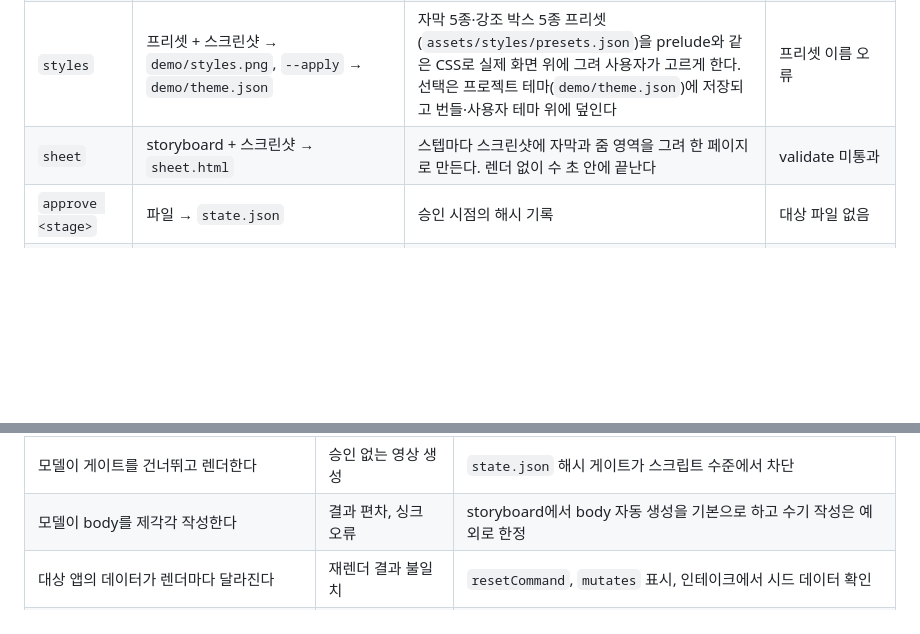
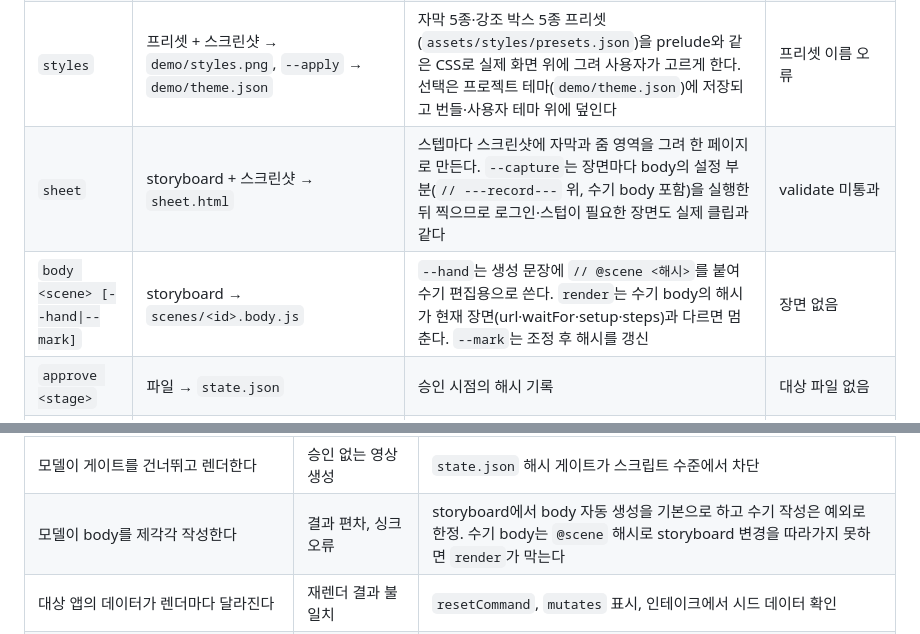
Before and after one commit to gwon477/demo-video, a Markdown page: docs/DESIGN.md, 2 parts joined by grey strips. Rendered like a GitHub page; blank space fills up the shorter version.

Commit message:
docs: body --hand/--mark, sheet capture with setup

```diff
--- a/docs/DESIGN.md
+++ b/docs/DESIGN.md
@@ -379,7 +379,8 @@ flowchart TD
 | `brand probe` | 앱 URL → `demo/brand.json` | `<link rel=icon>`·헤더 로고, `:root` 색 변수(accent/primary/brand 우선, 없으면 버튼 배경색), body 색·배경·폰트, 제품명 | 앱 접속 불가 |
 | `cards` | brand.json + storyboard intro/outro 필드 → `demo/assets/{intro,outro}-<variant>.html`, `demo/cards.png` | 네 변형을 실제 해상도로 스크린샷해 갤러리로 묶는다. `--apply`는 storyboard template 교체 | brand.json 없음 |
 | `styles` | 프리셋 + 스크린샷 → `demo/styles.png`, `--apply` → `demo/theme.json` | 자막 5종·강조 박스 5종 프리셋(`assets/styles/presets.json`)을 prelude와 같은 CSS로 실제 화면 위에 그려 사용자가 고르게 한다. 선택은 프로젝트 테마(`demo/theme.json`)에 저장되고 번들·사용자 테마 위에 덮인다 | 프리셋 이름 오류 |
-| `sheet` | storyboard + 스크린샷 → `sheet.html` | 스텝마다 스크린샷에 자막과 줌 영역을 그려 한 페이지로 만든다. 렌더 없이 수 초 안에 끝난다 | validate 미통과 |
+| `sheet` | storyboard + 스크린샷 → `sheet.html` | 스텝마다 스크린샷에 자막과 줌 영역을 그려 한 페이지로 만든다. `--capture`는 장면마다 body의 설정 부분(`// ---record---` 위, 수기 body 포함)을 실행한 뒤 찍으므로 로그인·스텁이 필요한 장면도 실제 클립과 같다 | validate 미통과 |
+| `body <scene> [--hand\|--mark]` | storyboard → `scenes/<id>.body.js` | `--hand`는 생성 문장에 `// @scene <해시>`를 붙여 수기 편집용으로 쓴다. `render`는 수기 body의 해시가 현재 장면(url·waitFor·setup·steps)과 다르면 멈춘다. `--mark`는 조정 후 해시를 갱신 | 장면 없음 |
 | `approve <stage>` | 파일 → `state.json` | 승인 시점의 해시 기록 | 대상 파일 없음 |
 | `narrate [--dry-run]` | storyboard → 음성 파일, `narration.json` | 절 경계 쉼, 숫자·오류 문구 감속, 강조어 처리. hold/dwell 확장을 storyboard에 다시 쓴다 | TTS 프로바이더 없음 |
 | `render [scene] [--draft] [--jobs N]` | storyboard + body → `.webm`, `.timing.json` | body를 prelude로 감싸 녹화, 꼬리 정지 구간 트림, 해시 캐시로 변경 없는 장면은 건너뛴다 | G3 미승인, body 실행 오류 |
@@ -528,7 +529,7 @@ git clone git@github.com:<owner>/demo-video.git ~/.agent-skills/demo-video && ~/
 | screencast 오버레이가 줌의 영향을 받는다 | 자막이 함께 확대되어 SC-004 실패 | M2 스파이크에서 "받지 않음"으로 확인 완료. `verify`의 자막 영역 검사로 회귀를 막는다 |
 | `page.screencast` API가 Playwright 버전에 따라 바뀐다 | 렌더 실패 | `doctor`가 검증된 버전 범위를 검사하고, 설치 명령에 버전을 고정한다 |
 | 모델이 게이트를 건너뛰고 렌더한다 | 승인 없는 영상 생성 | `state.json` 해시 게이트가 스크립트 수준에서 차단 |
-| 모델이 body를 제각각 작성한다 | 결과 편차, 싱크 오류 | storyboard에서 body 자동 생성을 기본으로 하고 수기 작성은 예외로 한정 |
+| 모델이 body를 제각각 작성한다 | 결과 편차, 싱크 오류 | storyboard에서 body 자동 생성을 기본으로 하고 수기 작성은 예외로 한정. 수기 body는 `@scene` 해시로 storyboard 변경을 따라가지 못하면 `render`가 막는다 |
 | 대상 앱의 데이터가 렌더마다 달라진다 | 재렌더 결과 불일치 | `resetCommand`, `mutates` 표시, 인테이크에서 시드 데이터 확인 |
 | 영상에 계정·개인정보가 찍힌다 | 외부 공유 시 노출 | 데모 전용 계정 사용을 인테이크에서 요구, 비밀번호 필드 비노출 (FR-032), `.auth/`는 gitignore |
 | Windows에서 링크·TTS·경로 문제 | 일부 팀원 설치 실패 | 복사 폴백, `edge-tts`, 경로는 `pathlib`만 사용. A1 가정이 틀리면 범위 축소 |
```
Also changed, not shown: 1 other file.
